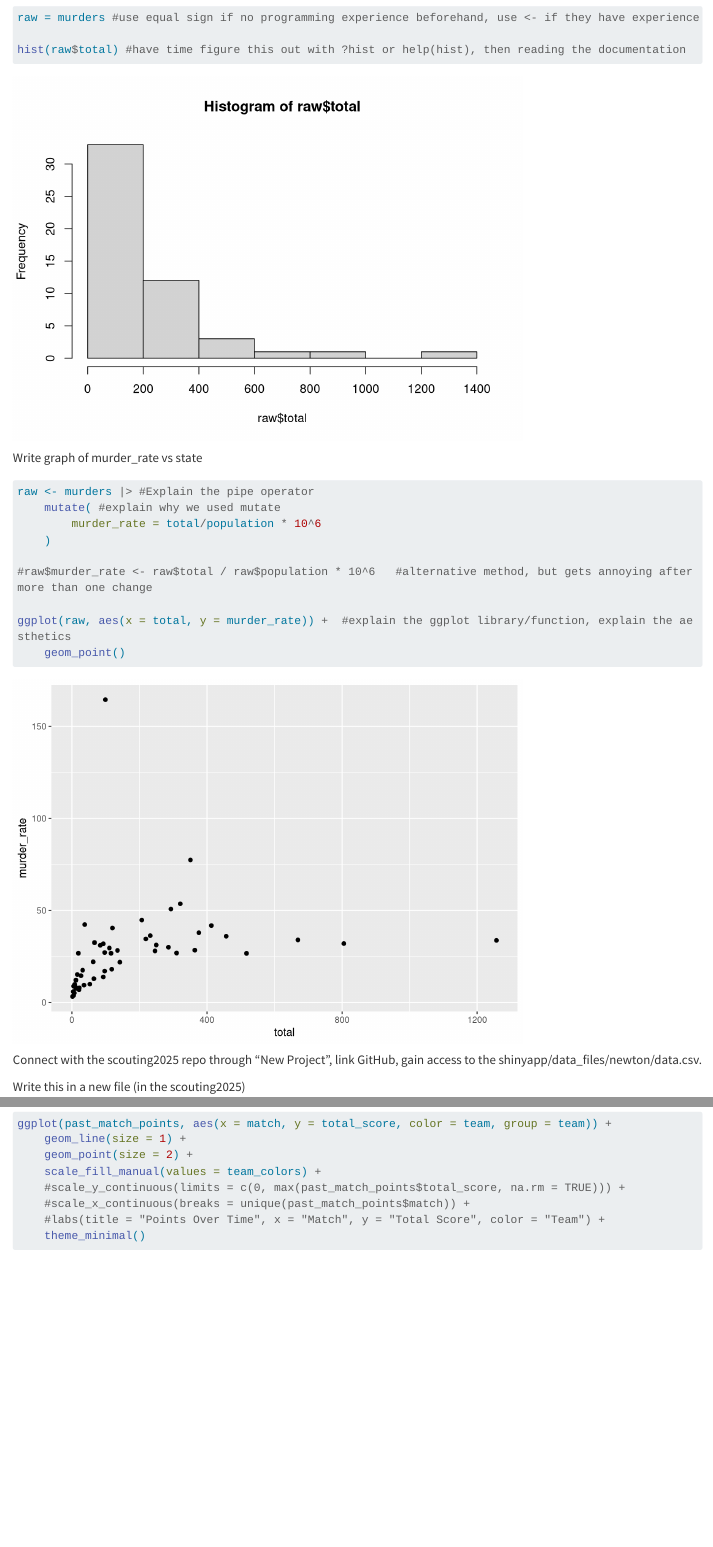
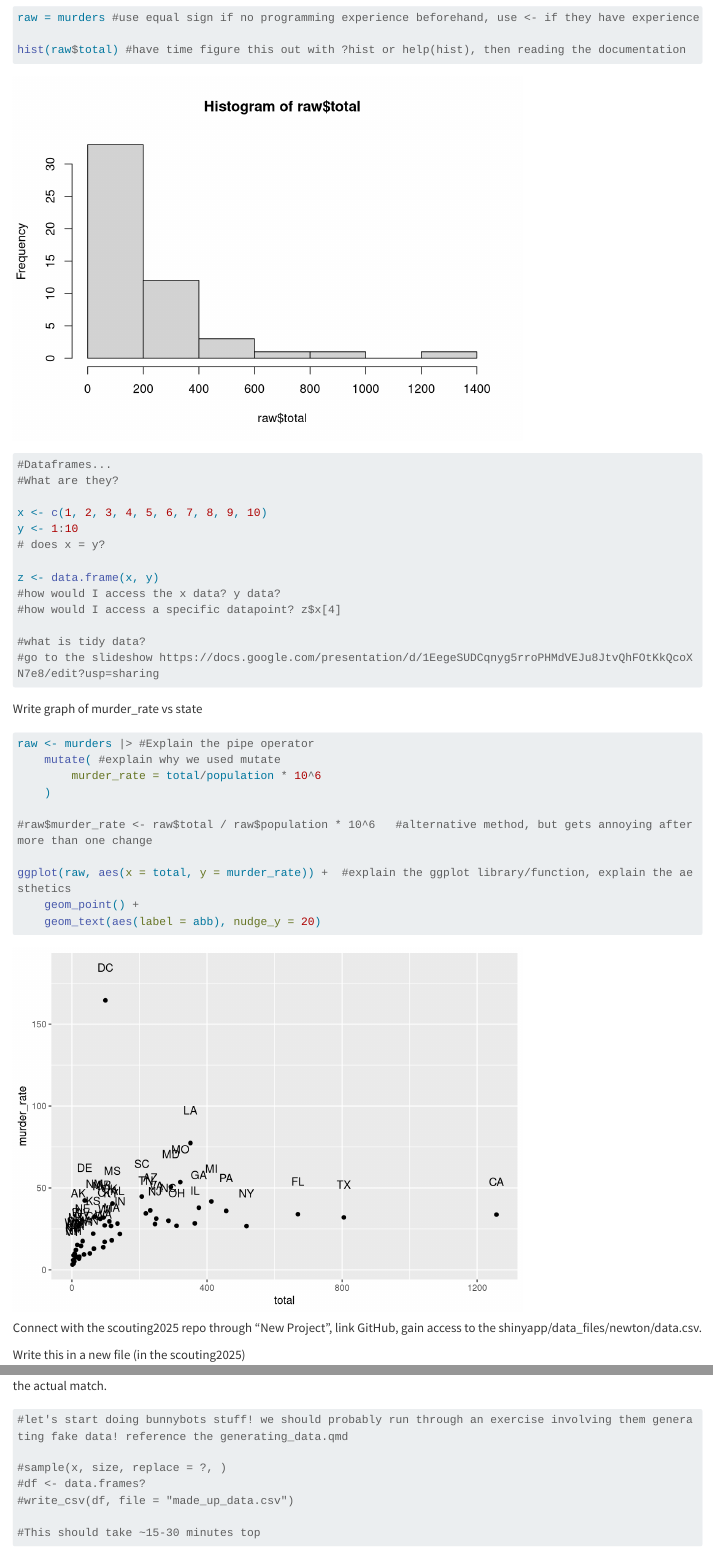
Before and after one commit to blair-robot-project/scouting2025, a Quarto document (teach-R.qmd): the page in a window 1100 px wide, from 800 px down, and a second part further down, joined at a grey line. Rendered offline with R 4.5, knitr and Pandoc in place of Quarto, with nearby package versions; some code elsewhere in the file could not run offline; long lines of code are wrapped.

Commit message:
test update

````diff
--- a/teach-R.qmd
+++ b/teach-R.qmd
@@ -20,6 +20,24 @@ raw = murders #use equal sign if no programming experience beforehand, use <- if
 hist(raw$total) #have time figure this out with ?hist or help(hist), then reading the documentation
 ```
 
+```{r}
+#Dataframes...
+#What are they?
+
+x <- c(1, 2, 3, 4, 5, 6, 7, 8, 9, 10)
+y <- 1:10
+# does x = y?
+
+z <- data.frame(x, y)
+#how would I access the x data? y data?
+#how would I access a specific datapoint? z$x[4]
+
+#what is tidy data?
+#go to the slideshow https://docs.google.com/presentation/d/1EegeSUDCqnyg5rroPHMdVEJu8JtvQhFOtKkQcoXN7e8/edit?usp=sharing
+
+
+```
+
 Write graph of murder_rate vs state
 
 ```{r}
@@ -31,7 +49,8 @@ raw <- murders |> #Explain the pipe operator
 #raw$murder_rate <- raw$total / raw$population * 10^6   #alternative method, but gets annoying after more than one change
 
 ggplot(raw, aes(x = total, y = murder_rate)) +  #explain the ggplot library/function, explain the aesthetics
-    geom_point()
+    geom_point() +
+    geom_text(aes(label = abb), nudge_y = 20)
 ```
 
 Connect with the scouting2025 repo through "New Project", link GitHub, gain access to the shinyapp/data_files/newton/data.csv.
@@ -75,3 +94,15 @@ After this, I guess take the rookie through the ShinyApp and see if there's anyt
 Extra Thoughts: Go through the shinyapp - Look at the Newton data. Then, selected Alliance 4 and Alliance 8 to analyze. Give context: If we don't win this match, we're out of the season. Give statbotics statistics: 72% chance we lose. They predicted the score of 228 - 254 (R - B).
 
 Game Strategy Process: Identify who we think is going to play in the match. Take those robots, then plug it into the 'Select 6 Teams' feature for easier visualization. Generate our graphs. Let our rookies make some predictions: What will each robot do? Allow them to explore the Compare Teams tab or Single Team tab to look for comments. Try to get the rookies to predict what happens, give each rookie a strategy board and challenge them to come up with their own strategy for our robots. Then, watch the actual match.
+
+```{r}
+#let's start doing bunnybots stuff! we should probably run through an exercise involving them generating fake data! reference the generating_data.qmd
+
+#sample(x, size, replace = ?, )
+#df <- data.frames?
+#write_csv(df, file = "made_up_data.csv")
+
+#This should take ~15-30 minutes top
+
+
+```
````
